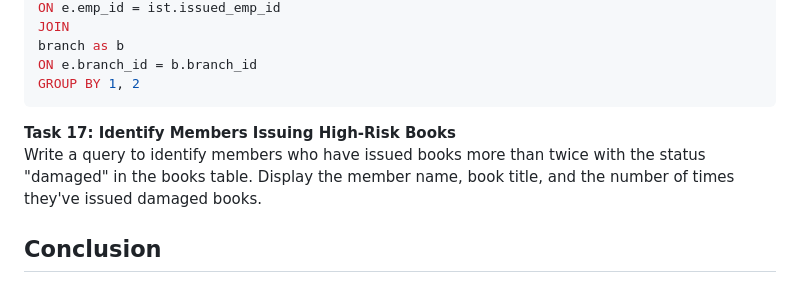
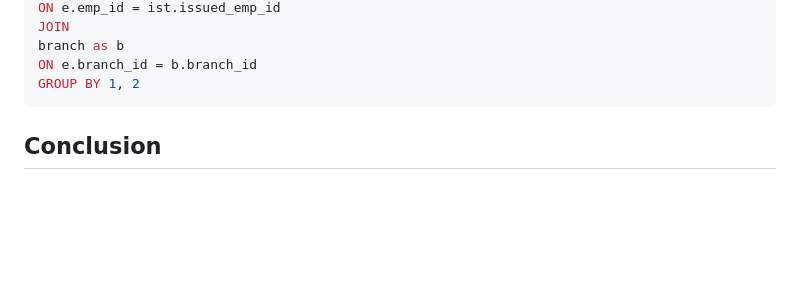
Before and after one commit to sushyamal1998/Library-Management-System, a Markdown page: README.md, the part around the change. Drawn GitHub-style; blank space fills up the shorter version.

````diff
--- a/README.md
+++ b/README.md
@@ -333,9 +333,6 @@ ON e.branch_id = b.branch_id
 GROUP BY 1, 2
 ```
 
-**Task 17: Identify Members Issuing High-Risk Books**
-Write a query to identify members who have issued books more than twice with the status "damaged" in the books table. Display the member name, book title, and the number of times they've issued damaged books.
-
 
 
 
````
